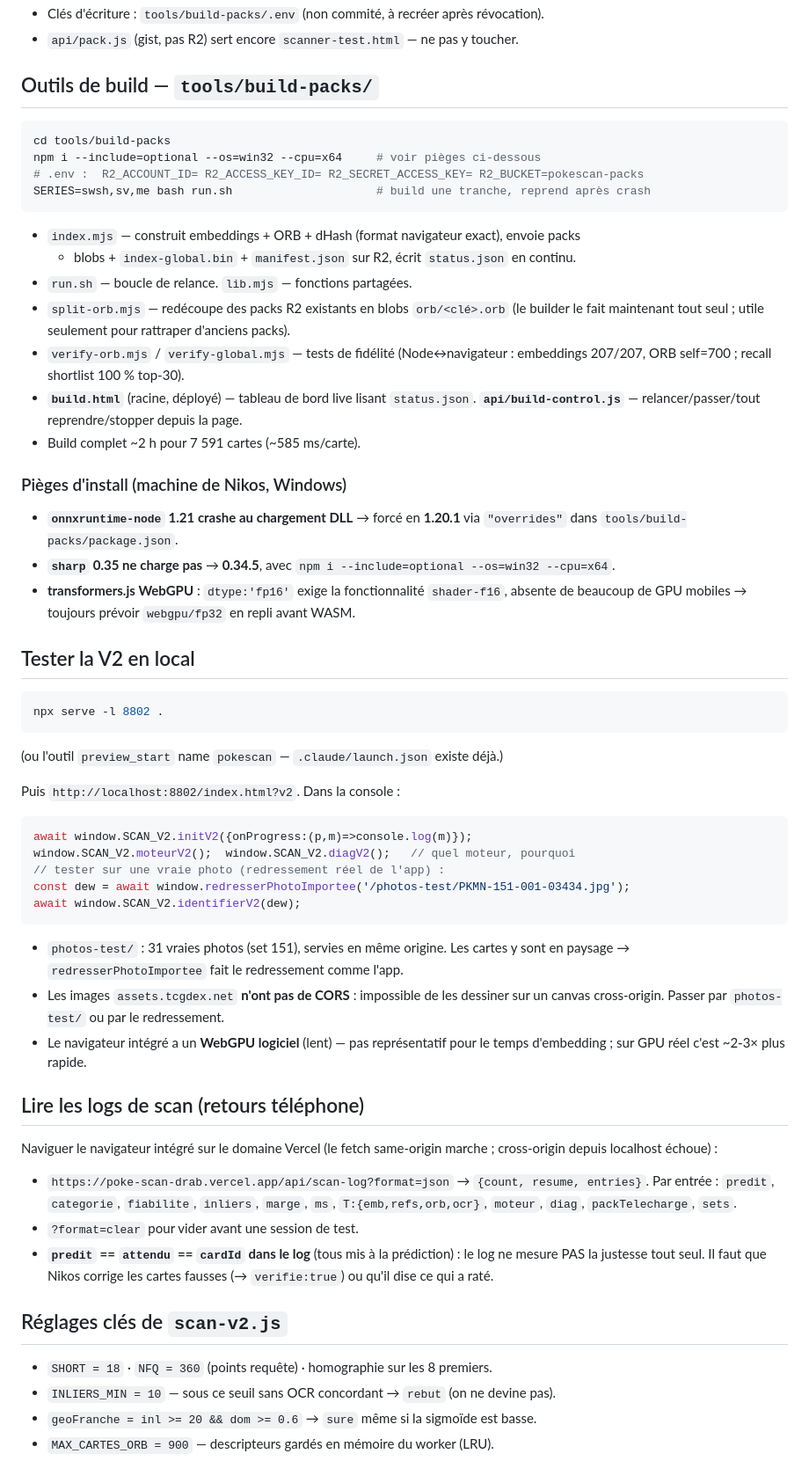
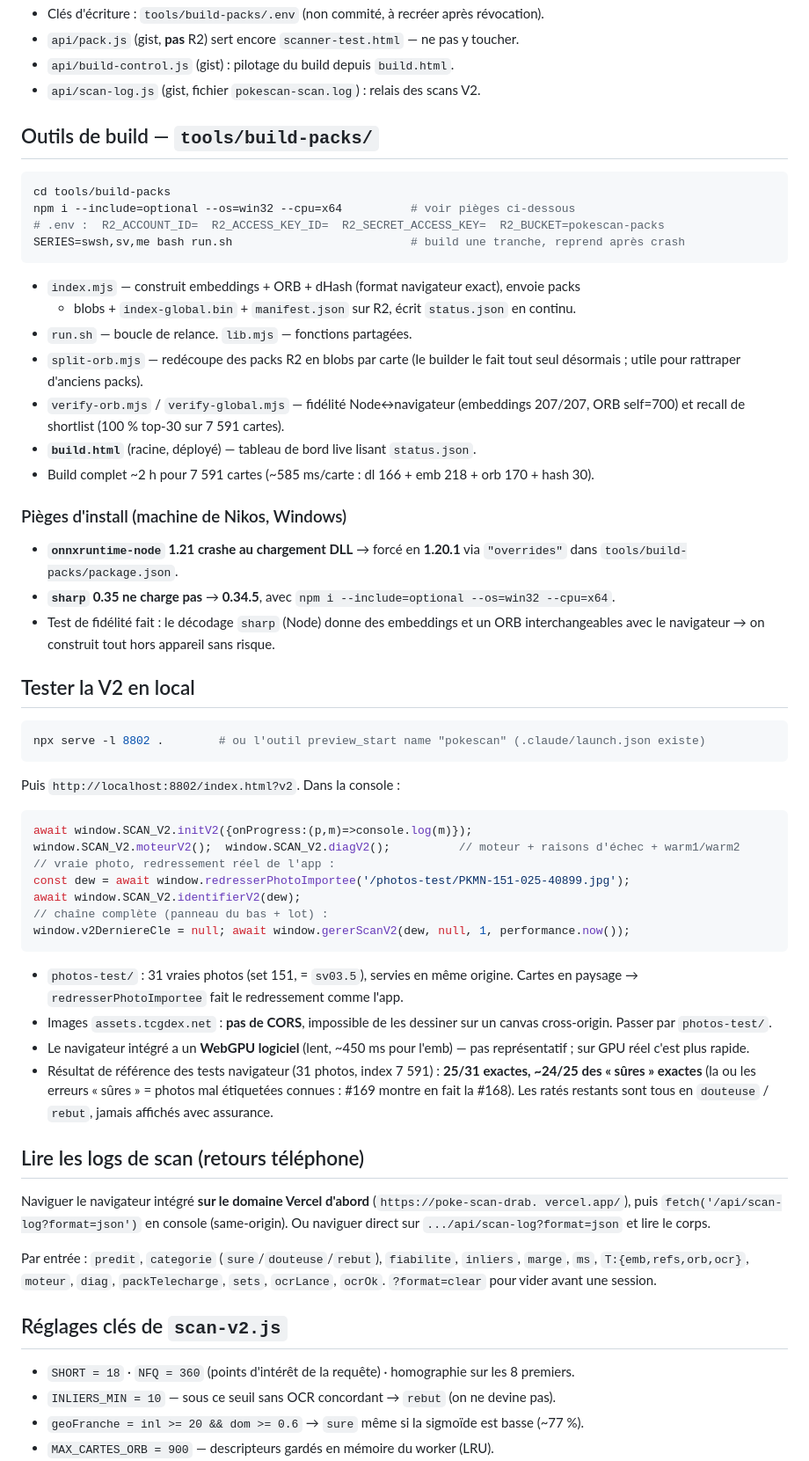
Before and after one commit to DLTAruna/PokeScan, a Markdown page: REPRISE.md, the part around one of its changes. Shown at 88% size. Rendered like a GitHub page.

````diff
--- a/REPRISE.md
+++ b/REPRISE.md
@@ -73,25 +95,26 @@ Workers), branché dans `index.html` via `<script type="module">` en bas + le ho
 - Clés d'écriture : `tools/build-packs/.env` (non commité, à recréer après révocation).
-- `api/pack.js` (gist, pas R2) sert encore `scanner-test.html` — ne pas y toucher.
+- `api/pack.js` (gist, **pas** R2) sert encore `scanner-test.html` — ne pas y toucher.
+- `api/build-control.js` (gist) : pilotage du build depuis `build.html`.
+- `api/scan-log.js` (gist, fichier `pokescan-scan.log`) : relais des scans V2.
 
 ## Outils de build — `tools/build-packs/`
 
 ```bash
 cd tools/build-packs
-npm i --include=optional --os=win32 --cpu=x64     # voir pièges ci-dessous
-# .env :  R2_ACCOUNT_ID= R2_ACCESS_KEY_ID= R2_SECRET_ACCESS_KEY= R2_BUCKET=pokescan-packs
-SERIES=swsh,sv,me bash run.sh                     # build une tranche, reprend après crash
+npm i --include=optional --os=win32 --cpu=x64          # voir pièges ci-dessous
+# .env :  R2_ACCOUNT_ID=  R2_ACCESS_KEY_ID=  R2_SECRET_ACCESS_KEY=  R2_BUCKET=pokescan-packs
+SERIES=swsh,sv,me bash run.sh                          # build une tranche, reprend après crash
 ```
 
 - `index.mjs` — construit embeddings + ORB + dHash (format navigateur exact), envoie packs
   + blobs + `index-global.bin` + `manifest.json` sur R2, écrit `status.json` en continu.
 - `run.sh` — boucle de relance. `lib.mjs` — fonctions partagées.
-- `split-orb.mjs` — redécoupe des packs R2 existants en blobs `orb/<clé>.orb` (le builder le
-  fait maintenant tout seul ; utile seulement pour rattraper d'anciens packs).
-- `verify-orb.mjs` / `verify-global.mjs` — tests de fidélité (Node↔navigateur : embeddings
-  207/207, ORB self=700 ; recall shortlist 100 % top-30).
+- `split-orb.mjs` — redécoupe des packs R2 en blobs par carte (le builder le fait tout seul
+  désormais ; utile pour rattraper d'anciens packs).
+- `verify-orb.mjs` / `verify-global.mjs` — fidélité Node↔navigateur (embeddings 207/207,
+  ORB self=700) et recall de shortlist (100 % top-30 sur 7 591 cartes).
 - **`build.html`** (racine, déployé) — tableau de bord live lisant `status.json`.
-  **`api/build-control.js`** — relancer/passer/tout reprendre/stopper depuis la page.
-- Build complet ~2 h pour 7 591 cartes (~585 ms/carte).
+- Build complet ~2 h pour 7 591 cartes (~585 ms/carte : dl 166 + emb 218 + orb 170 + hash 30).
 
 ### Pièges d'install (machine de Nikos, Windows)
 
@@ -99,49 +122,51 @@ SERIES=swsh,sv,me bash run.sh                     # build une tranche, reprend a
   `"overrides"` dans `tools/build-packs/package.json`.
 - **`sharp` 0.35 ne charge pas** → **0.34.5**, avec `npm i --include=optional --os=win32
   --cpu=x64`.
-- **transformers.js WebGPU** : `dtype:'fp16'` exige la fonctionnalité `shader-f16`, absente
-  de beaucoup de GPU mobiles → toujours prévoir `webgpu/fp32` en repli avant WASM.
+- Test de fidélité fait : le décodage `sharp` (Node) donne des embeddings et un ORB
+  interchangeables avec le navigateur → on construit tout hors appareil sans risque.
 
 ## Tester la V2 en local
 
 ```bash
-npx serve -l 8802 .
+npx serve -l 8802 .        # ou l'outil preview_start name "pokescan" (.claude/launch.json existe)
 ```
-(ou l'outil `preview_start` name `pokescan` — `.claude/launch.json` existe déjà.)
 
 Puis `http://localhost:8802/index.html?v2`. Dans la console :
 
 ```js
 await window.SCAN_V2.initV2({onProgress:(p,m)=>console.log(m)});
-window.SCAN_V2.moteurV2();  window.SCAN_V2.diagV2();   // quel moteur, pourquoi
-// tester sur une vraie photo (redressement réel de l'app) :
-const dew = await window.redresserPhotoImportee('/photos-test/PKMN-151-001-03434.jpg');
+window.SCAN_V2.moteurV2();  window.SCAN_V2.diagV2();          // moteur + raisons d'échec + warm1/warm2
+// vraie photo, redressement réel de l'app :
+const dew = await window.redresserPhotoImportee('/photos-test/PKMN-151-025-40899.jpg');
 await window.SCAN_V2.identifierV2(dew);
+// chaîne complète (panneau du bas + lot) :
+window.v2DerniereCle = null; await window.gererScanV2(dew, null, 1, performance.now());
 ```
 
-- `photos-test/` : 31 vraies photos (set 151), servies en même origine. Les cartes y sont
+- `photos-test/` : 31 vraies photos (set 151, = `sv03.5`), servies en même origine. Cartes
   en paysage → `redresserPhotoImportee` fait le redressement comme l'app.
-- Les images `assets.tcgdex.net` **n'ont pas de CORS** : impossible de les dessiner sur un
-  canvas cross-origin. Passer par `photos-test/` ou par le redressement.
-- Le navigateur intégré a un **WebGPU logiciel** (lent) — pas représentatif pour le temps
-  d'embedding ; sur GPU réel c'est ~2-3× plus rapide.
+- Images `assets.tcgdex.net` : **pas de CORS**, impossible de les dessiner sur un canvas
+  cross-origin. Passer par `photos-test/`.
+- Le navigateur intégré a un **WebGPU logiciel** (lent, ~450 ms pour l'emb) — pas
+  représentatif ; sur GPU réel c'est plus rapide.
+- Résultat de référence des tests navigateur (31 photos, index 7 591) : **25/31 exactes,
+  ~24/25 des « sûres » exactes** (la ou les erreurs « sûres » = photos mal étiquetées
+  connues : #169 montre en fait la #168). Les ratés restants sont tous en `douteuse` /
+  `rebut`, jamais affichés avec assurance.
 
 ## Lire les logs de scan (retours téléphone)
 
-Naviguer le navigateur intégré sur le domaine Vercel (le fetch same-origin marche ;
-cross-origin depuis localhost échoue) :
+Naviguer le navigateur intégré **sur le domaine Vercel d'abord** (`https://poke-scan-drab.
+vercel.app/`), puis `fetch('/api/scan-log?format=json')` en console (same-origin). Ou
+naviguer direct sur `.../api/scan-log?format=json` et lire le corps.
 
-- `https://poke-scan-drab.vercel.app/api/scan-log?format=json` → `{count, resume, entries}`.
-  Par entrée : `predit`, `categorie`, `fiabilite`, `inliers`, `marge`, `ms`,
-  `T:{emb,refs,orb,ocr}`, `moteur`, `diag`, `packTelecharge`, `sets`.
-- `?format=clear` pour vider avant une session de test.
-- **`predit` == `attendu` == `cardId` dans le log** (tous mis à la prédiction) : le log ne
-  mesure PAS la justesse tout seul. Il faut que Nikos corrige les cartes fausses (→
-  `verifie:true`) ou qu'il dise ce qui a raté.
+Par entrée : `predit`, `categorie` (`sure`/`douteuse`/`rebut`), `fiabilite`, `inliers`,
+`marge`, `ms`, `T:{emb,refs,orb,ocr}`, `moteur`, `diag`, `packTelecharge`, `sets`,
+`ocrLance`, `ocrOk`. `?format=clear` pour vider avant une session.
 
 ## Réglages clés de `scan-v2.js`
 
-- `SHORT = 18` · `NFQ = 360` (points requête) · homographie sur les 8 premiers.
+- `SHORT = 18` · `NFQ = 360` (points d'intérêt de la requête) · homographie sur les 8 premiers.
 - `INLIERS_MIN = 10` — sous ce seuil sans OCR concordant → `rebut` (on ne devine pas).
-- `geoFranche = inl >= 20 && dom >= 0.6` → `sure` même si la sigmoïde est basse.
+- `geoFranche = inl >= 20 && dom >= 0.6` → `sure` même si la sigmoïde est basse (~77 %).
 - `MAX_CARTES_ORB = 900` — descripteurs gardés en mémoire du worker (LRU).
````
Also changed, not shown: other parts of REPRISE.md (+82 -43 lines).
